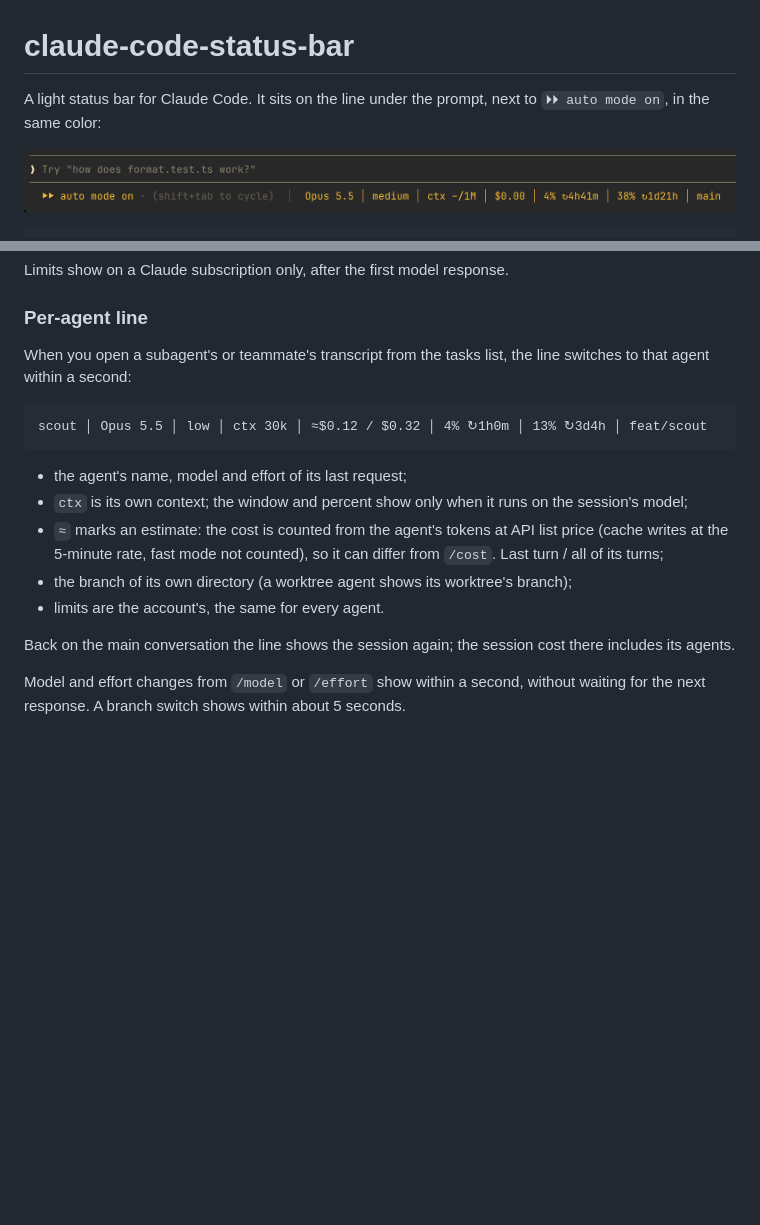
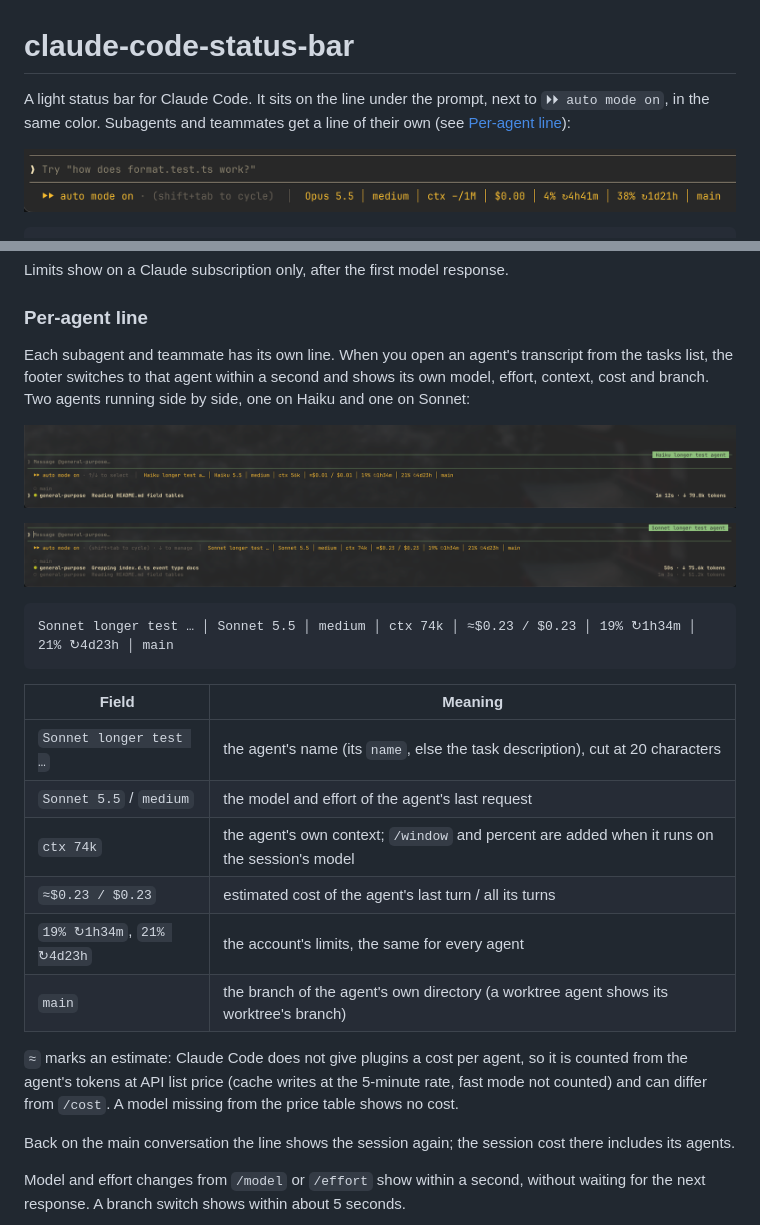
Before and after one commit to SDH4114/claude-code-status-bar, a Markdown page: README.md, 2 parts joined by grey strips. Drawn GitHub-style; pictures changed too: agent-haiku.png (added), agent-sonnet.png (added); blank space fills up the shorter version.

Commit message:
0.7.0 fix readme.md

````diff
--- a/README.md
+++ b/README.md
@@ -1,6 +1,6 @@
 # claude-code-status-bar
 
-A light status bar for Claude Code. It sits on the line under the prompt, next to `⏵⏵ auto mode on`, in the same color:
+A light status bar for Claude Code. It sits on the line under the prompt, next to `⏵⏵ auto mode on`, in the same color. Subagents and teammates get a line of their own (see [Per-agent line](#per-agent-line)):
 
 
 ![](bar.png)
@@ -23,17 +23,26 @@ Limits show on a Claude subscription only, after the first model response.
 
 ### Per-agent line
 
-When you open a subagent's or teammate's transcript from the tasks list, the line switches to that agent within a second:
+Each subagent and teammate has its own line. When you open an agent's transcript from the tasks list, the footer switches to that agent within a second and shows its own model, effort, context, cost and branch. Two agents running side by side, one on Haiku and one on Sonnet:
+
+![](agent-haiku.png)
+
+![](agent-sonnet.png)
 
 ```
-scout │ Opus 5.5 │ low │ ctx 30k │ ≈$0.12 / $0.32 │ 4% ↻1h0m │ 13% ↻3d4h │ feat/scout
+Sonnet longer test … │ Sonnet 5.5 │ medium │ ctx 74k │ ≈$0.23 / $0.23 │ 19% ↻1h34m │ 21% ↻4d23h │ main
 ```
 
-- the agent's name, model and effort of its last request;
-- `ctx` is its own context; the window and percent show only when it runs on the session's model;
-- `≈` marks an estimate: the cost is counted from the agent's tokens at API list price (cache writes at the 5-minute rate, fast mode not counted), so it can differ from `/cost`. Last turn / all of its turns;
-- the branch of its own directory (a worktree agent shows its worktree's branch);
-- limits are the account's, the same for every agent.
+| Field | Meaning |
+| --- | --- |
+| `Sonnet longer test …` | the agent's name (its `name`, else the task description), cut at 20 characters |
+| `Sonnet 5.5` / `medium` | the model and effort of the agent's last request |
+| `ctx 74k` | the agent's own context; `/window` and percent are added when it runs on the session's model |
+| `≈$0.23 / $0.23` | estimated cost of the agent's last turn / all its turns |
+| `19% ↻1h34m`, `21% ↻4d23h` | the account's limits, the same for every agent |
+| `main` | the branch of the agent's own directory (a worktree agent shows its worktree's branch) |
+
+`≈` marks an estimate: Claude Code does not give plugins a cost per agent, so it is counted from the agent's tokens at API list price (cache writes at the 5-minute rate, fast mode not counted) and can differ from `/cost`. A model missing from the price table shows no cost.
 
 Back on the main conversation the line shows the session again; the session cost there includes its agents.
 
````
